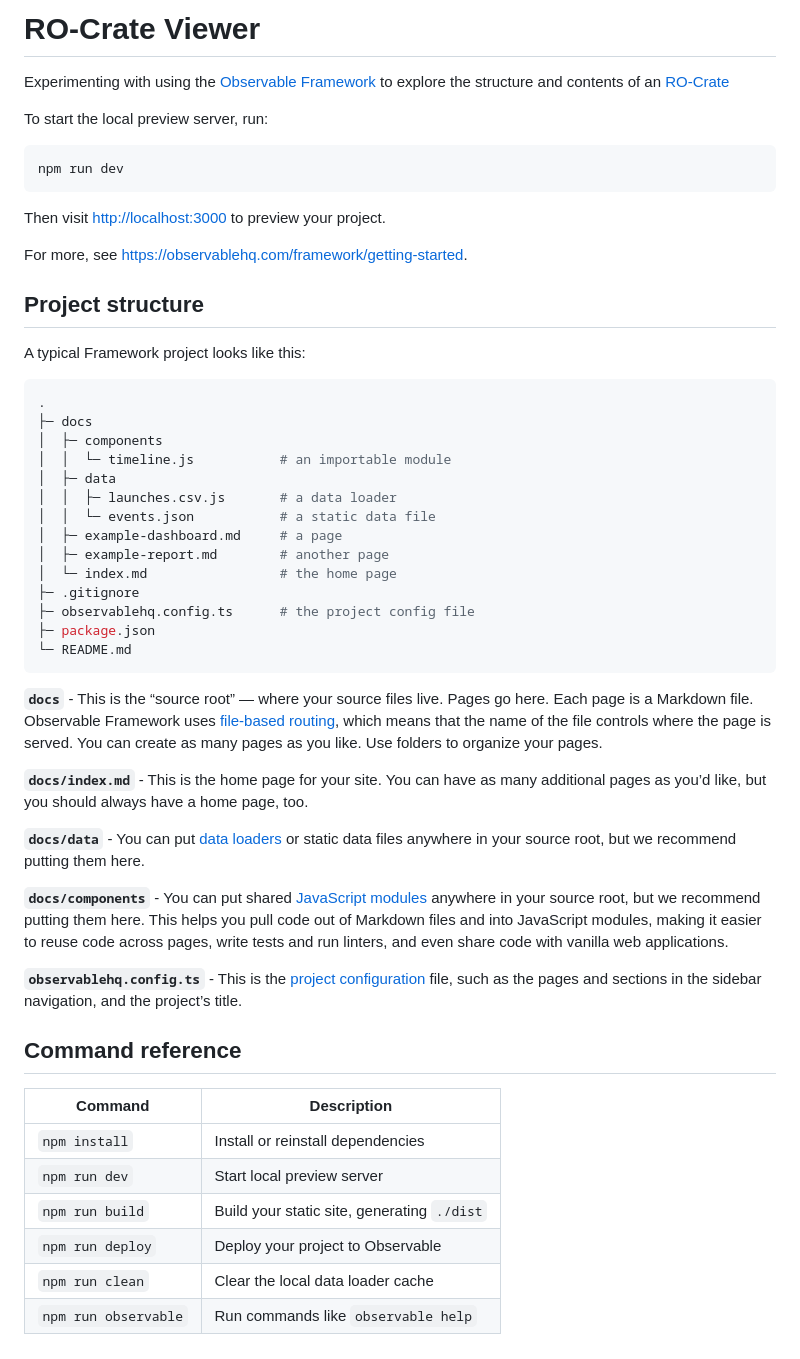
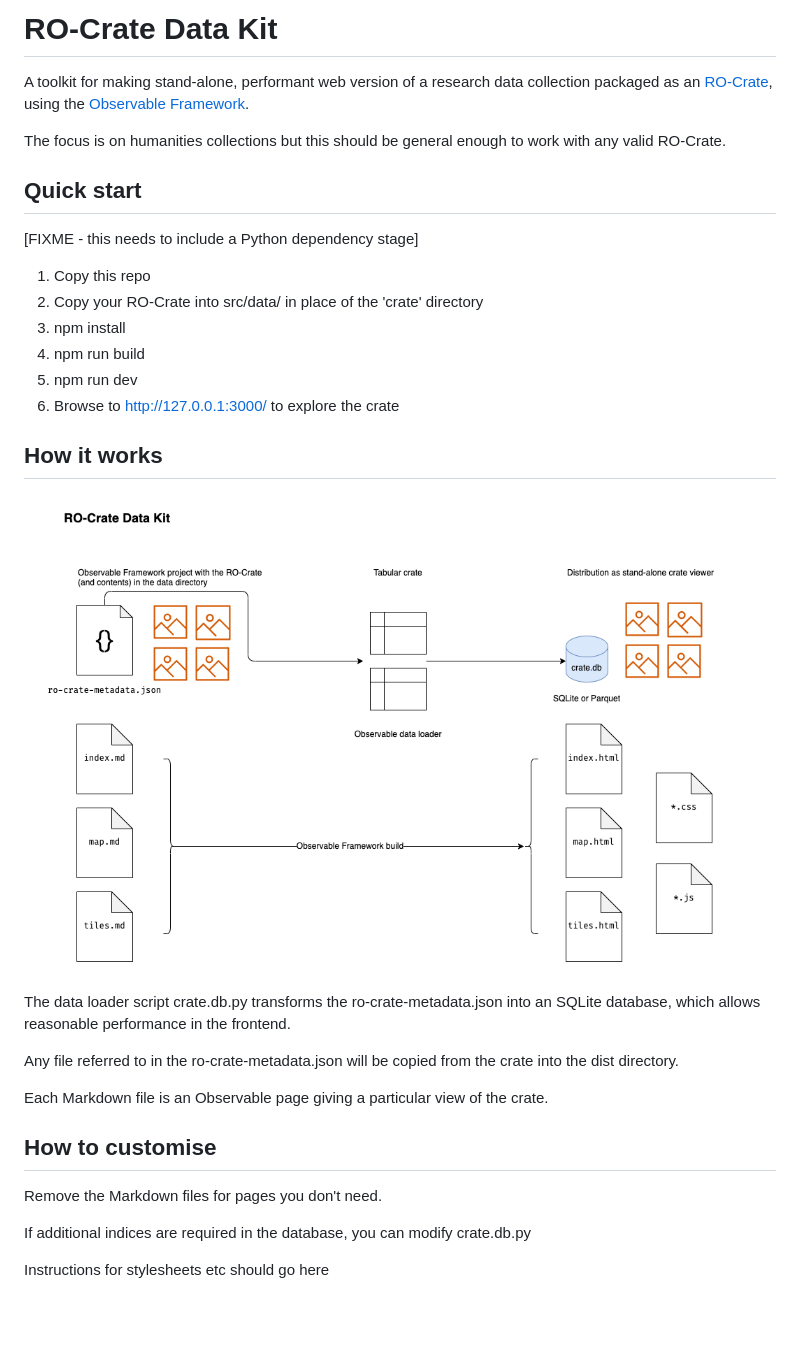
Before and after one commit to Sydney-Informatics-Hub/observable-crate, a Markdown page: README.md, the part around the change. Drawn GitHub-style; pictures changed too: docs/design.drawio.png (added); blank space fills up the shorter version.

Commit message:
Brought updated docs from rc-0.1.0

````diff
--- a/README.md
+++ b/README.md
@@ -1,57 +1,38 @@
-# RO-Crate Viewer
+# RO-Crate Data Kit
 
-Experimenting with using the [Observable Framework](https://observablehq.com/framework)
-to explore the structure and contents of an [RO-Crate](https://www.researchobject.org/ro-crate/1.1/)
+A toolkit for making stand-alone, performant web version of a research data
+collection packaged as an [RO-Crate](https://www.researchobject.org/ro-crate/1.1/), using the [Observable Framework](https://observablehq.com/framework).
 
+The focus is on humanities collections but this should be general enough
+to work with any valid RO-Crate.
 
-To start the local preview server, run:
+## Quick start
 
-```
-npm run dev
-```
+[FIXME - this needs to include a Python dependency stage]
 
-Then visit <http://localhost:3000> to preview your project.
+1. Copy this repo
+2. Copy your RO-Crate into src/data/ in place of the 'crate' directory
+3. npm install
+4. npm run build
+5. npm run dev
+6. Browse to http://127.0.0.1:3000/ to explore the crate
 
-For more, see <https://observablehq.com/framework/getting-started>.
+## How it works
 
-## Project structure
+![A diagram of this system](docs/design.drawio.png)
 
-A typical Framework project looks like this:
+The data loader script crate.db.py transforms the ro-crate-metadata.json into
+an SQLite database, which allows reasonable performance in the frontend.
 
-```ini
-.
-├─ docs
-│  ├─ components
-│  │  └─ timeline.js           # an importable module
-│  ├─ data
-│  │  ├─ launches.csv.js       # a data loader
-│  │  └─ events.json           # a static data file
-│  ├─ example-dashboard.md     # a page
-│  ├─ example-report.md        # another page
-│  └─ index.md                 # the home page
-├─ .gitignore
-├─ observablehq.config.ts      # the project config file
-├─ package.json
-└─ README.md
-```
+Any file referred to in the ro-crate-metadata.json will be copied from the
+crate into the dist directory.
 
-**`docs`** - This is the “source root” — where your source files live. Pages go here. Each page is a Markdown file. Observable Framework uses [file-based routing](https://observablehq.com/framework/routing), which means that the name of the file controls where the page is served. You can create as many pages as you like. Use folders to organize your pages.
+Each Markdown file is an Observable page giving a particular view of the crate.
 
-**`docs/index.md`** - This is the home page for your site. You can have as many additional pages as you’d like, but you should always have a home page, too.
+## How to customise
 
-**`docs/data`** - You can put [data loaders](https://observablehq.com/framework/loaders) or static data files anywhere in your source root, but we recommend putting them here.
+Remove the Markdown files for pages you don't need.
 
-**`docs/components`** - You can put shared [JavaScript modules](https://observablehq.com/framework/javascript/imports) anywhere in your source root, but we recommend putting them here. This helps you pull code out of Markdown files and into JavaScript modules, making it easier to reuse code across pages, write tests and run linters, and even share code with vanilla web applications.
+If additional indices are required in the database, you can modify crate.db.py
 
-**`observablehq.config.ts`** - This is the [project configuration](https://observablehq.com/framework/config) file, such as the pages and sections in the sidebar navigation, and the project’s title.
-
-## Command reference
-
-| Command           | Description                                              |
-| ----------------- | -------------------------------------------------------- |
-| `npm install`            | Install or reinstall dependencies                        |
-| `npm run dev`        | Start local preview server                               |
-| `npm run build`      | Build your static site, generating `./dist`              |
-| `npm run deploy`     | Deploy your project to Observable                        |
-| `npm run clean`      | Clear the local data loader cache                        |
-| `npm run observable` | Run commands like `observable help`                      |
+Instructions for stylesheets etc should go here
````
Also changed, not shown: 1 other file.
